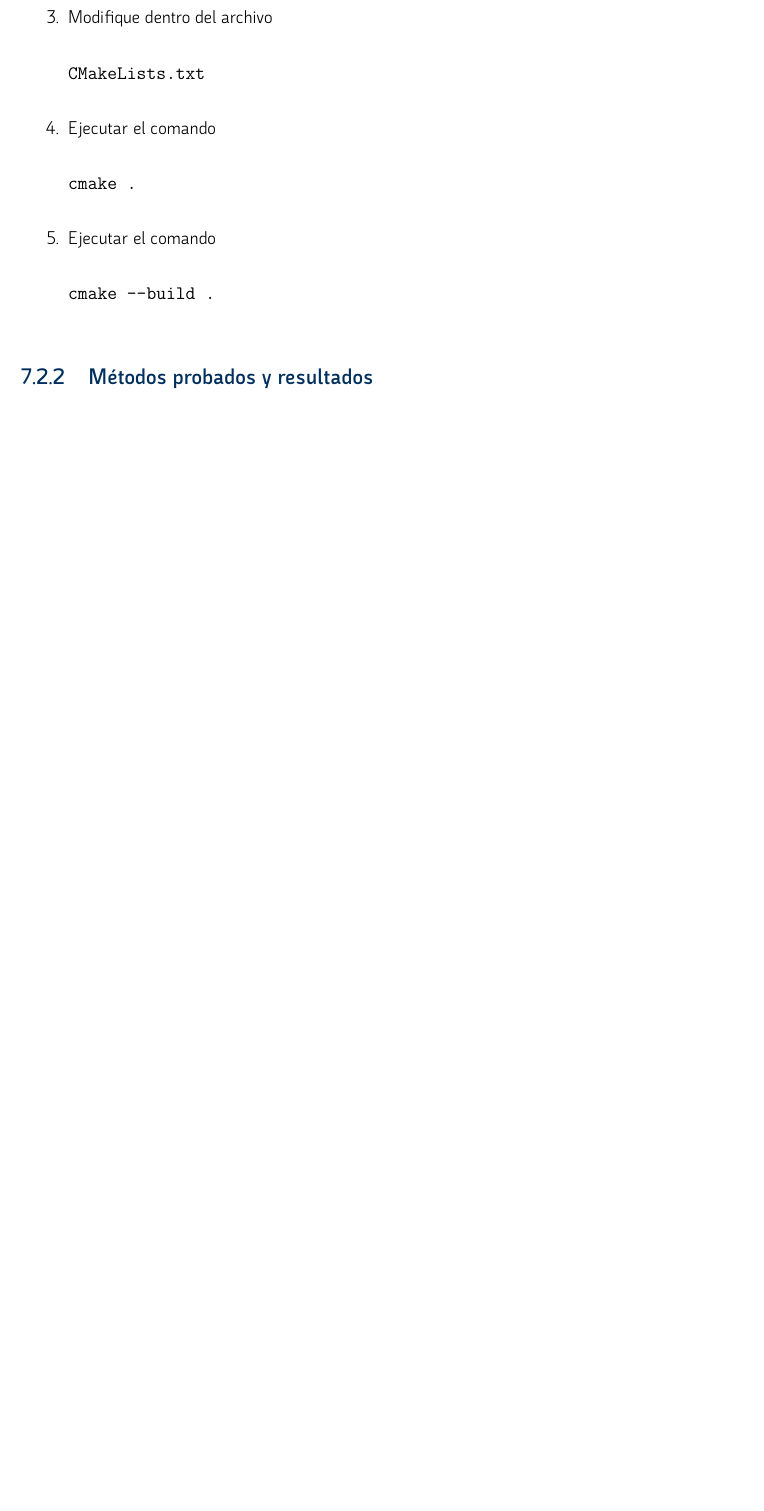
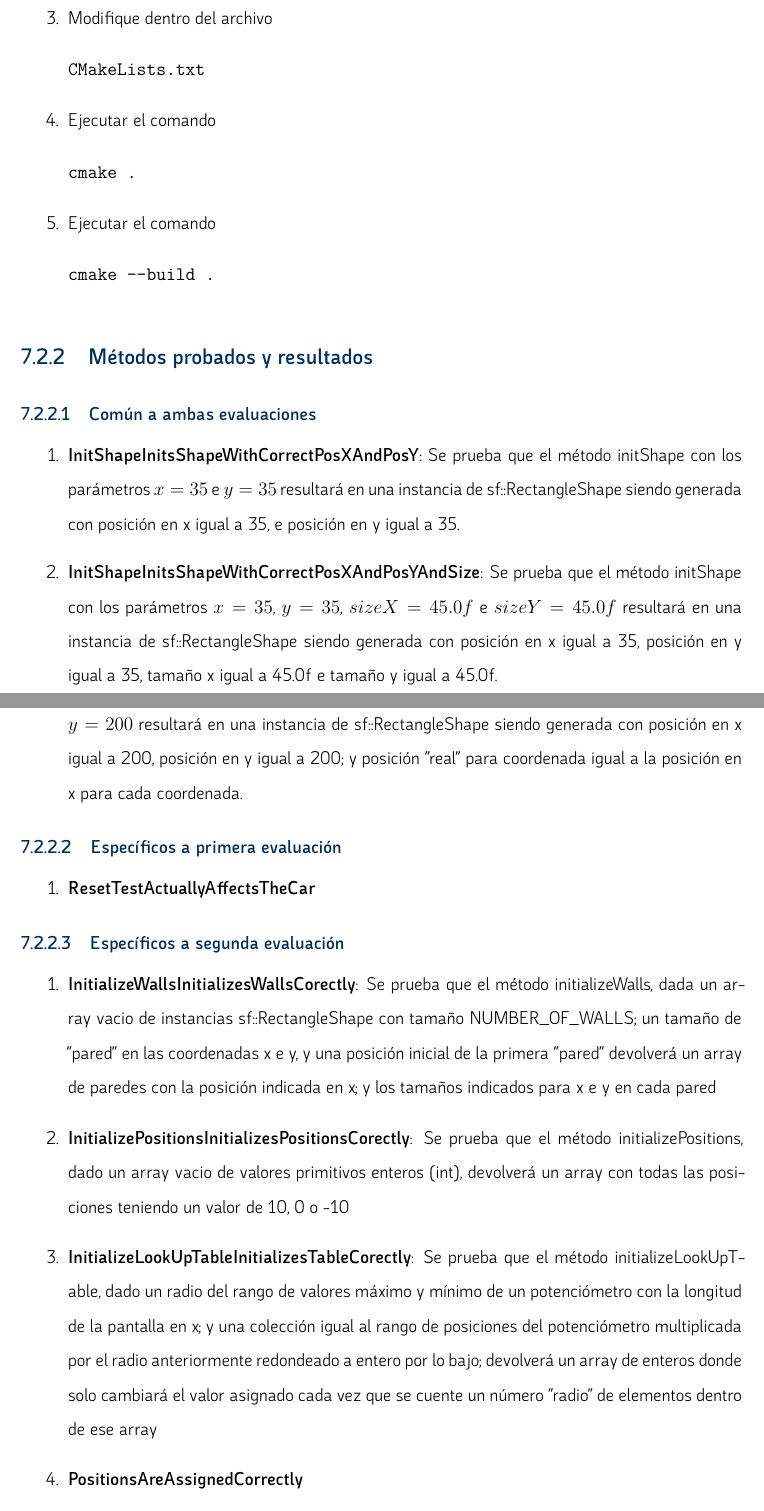
Before and after one commit to PabloLuisMolinaBlanes/ProyectoTFG, a LaTeX thesis (Memoria/main.tex): part of page 57 of 77 before the commit and two parts of pages 57 and 58 of 78 after it, the two joined at a grey line, cut so that both start at the same text, the shorter picture padded with empty space. Compiled offline with XeLaTeX.

Commit message:
Agregada seccion de pruebas para software de sistemas

```diff
--- a/Memoria/main.tex
+++ b/Memoria/main.tex
@@ -1152,6 +1152,31 @@ Se han realizado algunas pruebas en el software de sistemas; se prueban los mét
 
 \subsection{Métodos probados y resultados}
 
+\subsubsection{Común a ambas evaluaciones}
+
+\begin{enumerate}
+ \item \textbf{InitShapeInitsShapeWithCorrectPosXAndPosY}: Se prueba que el método initShape con los parámetros $x=35$ e $y=35$ resultará en una instancia de sf::RectangleShape siendo generada con posición en x igual a 35, e posición en y igual a 35.
+ \item \textbf{InitShapeInitsShapeWithCorrectPosXAndPosYAndSize}: Se prueba que el método initShape con los parámetros $x=35$, $y=35$, $sizeX = 45.0f$ e $sizeY = 45.0f$ resultará en una instancia de sf::RectangleShape siendo generada con posición en x igual a 35, posición en y igual a 35, tamaño x igual a 45.0f e tamaño y igual a 45.0f.
+ \item \textbf{InitCarActuallyInitsTheCar}: Se prueba que el método initCar con los parámetros $x=200$ e $y=200$ resultará en una instancia de sf::RectangleShape siendo generada con posición en x igual a 200, posición en y igual a 200; y posición "real" para coordenada igual a la posición en x para cada coordenada.
+\end{enumerate}
+
+\subsubsection{Específicos a primera evaluación}
+
+\begin{enumerate}
+  \item \textbf{ResetTestActuallyAffectsTheCar}
+\end{enumerate}
+
+\subsubsection{Específicos a segunda evaluación}
+
+\begin{enumerate}
+\item \textbf{InitializeWallsInitializesWallsCorectly}: Se prueba que el método initializeWalls, dada un array vacio de instancias sf::RectangleShape con tamaño NUMBER\_OF\_WALLS; un tamaño de "pared" en las coordenadas x e y, y una posición inicial de la primera "pared" devolverá un array de paredes con la posición indicada en x; y los tamaños indicados para x e y en cada pared
+\item \textbf{InitializePositionsInitializesPositionsCorectly}: Se prueba que el método initializePositions, dado un array vacio de valores primitivos enteros (int), devolverá un array con todas las posiciones teniendo un valor de 10, 0 o -10
+\item \textbf{InitializeLookUpTableInitializesTableCorectly}: Se prueba que el método initializeLookUpTable, dado un radio del rango de valores máximo y mínimo de un potenciómetro con la longitud de la pantalla en x; y una colección igual al rango de posiciones del potenciómetro multiplicada por el radio anteriormente redondeado a entero por lo bajo; devolverá un array de enteros donde solo cambiará el valor asignado cada vez que se cuente un número "radio" de elementos dentro de ese array
+\item \textbf{PositionsAreAssignedCorrectly}
+\item \textbf{VerifyCollisionVerifiesCorrectly}
+\item \textbf{VerifyResolvePosition}
+\end{enumerate}
+
 \section{Cliente local}
 
 Se han realizado algunas pruebas en el cliente local; sobre todo sobre las funciones relativas a las utilidades. Estos tests se realizan bajo la suite de tests Jest.
```
